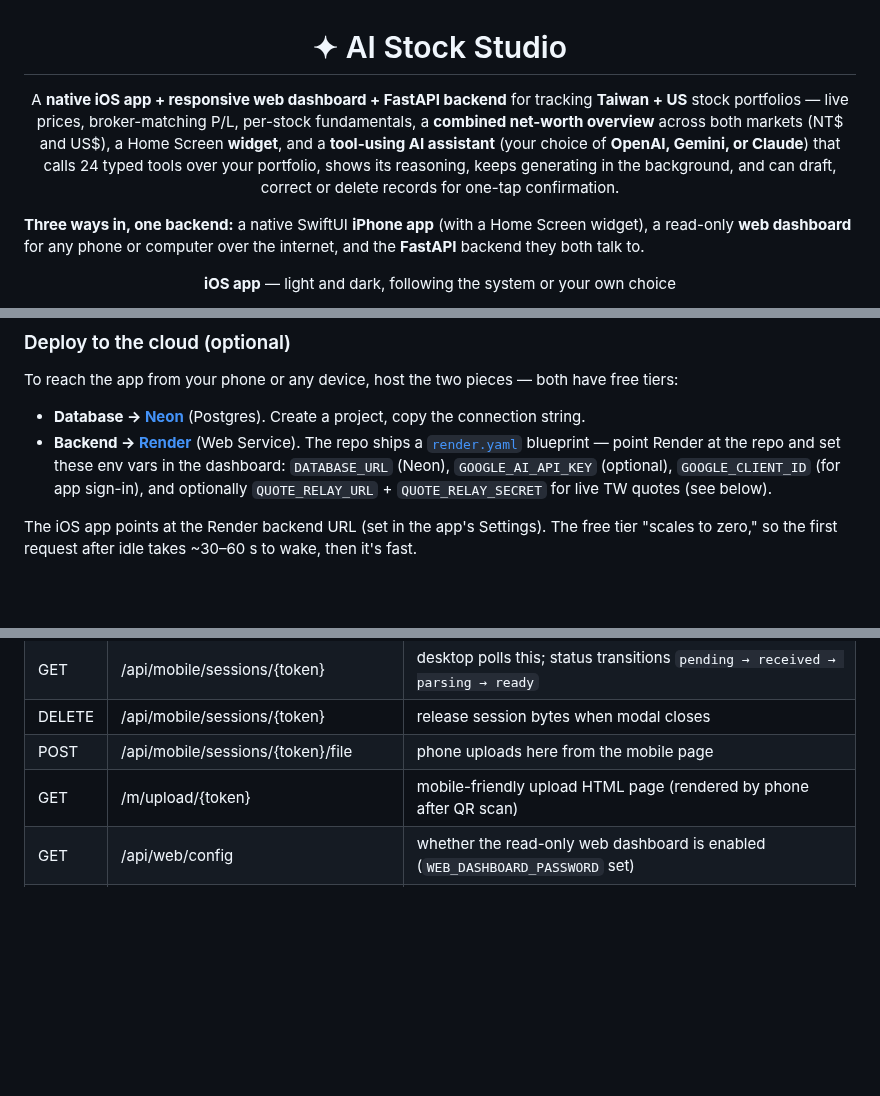
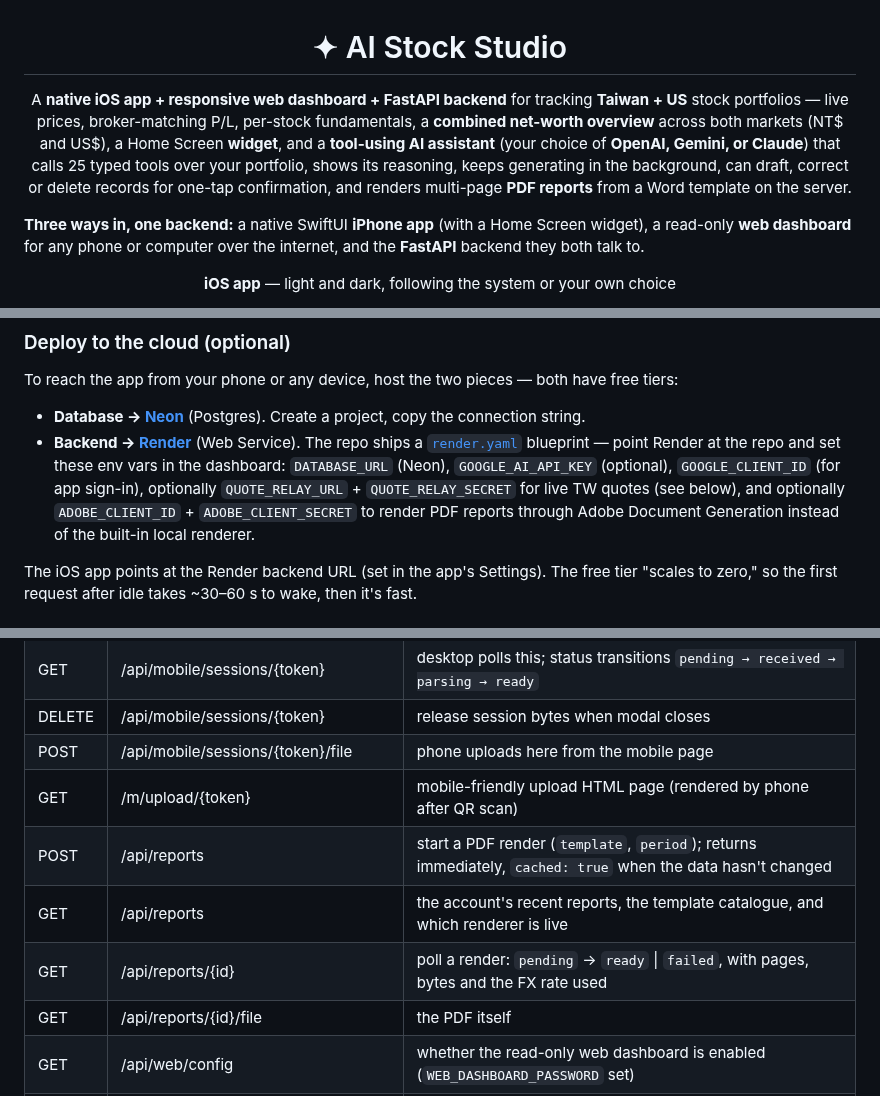
Before and after one commit to jimmy19981226/stock-tracker, a Markdown page: README.md, 3 parts joined by grey strips. GitHub-like rendering; blank space fills up the shorter version.

```diff
--- a/README.md
+++ b/README.md
@@ -2,7 +2,7 @@
 
 # ✦ AI Stock Studio
 
-A **native iOS app + responsive web dashboard + FastAPI backend** for tracking **Taiwan + US** stock portfolios — live prices, broker-matching P/L, per-stock fundamentals, a **combined net-worth overview** across both markets (NT$ and US$), a Home Screen **widget**, and a **tool-using AI assistant** (your choice of **OpenAI, Gemini, or Claude**) that calls 24 typed tools over your portfolio, shows its reasoning, keeps generating in the background, and can draft, correct or delete records for one-tap confirmation.
+A **native iOS app + responsive web dashboard + FastAPI backend** for tracking **Taiwan + US** stock portfolios — live prices, broker-matching P/L, per-stock fundamentals, a **combined net-worth overview** across both markets (NT$ and US$), a Home Screen **widget**, and a **tool-using AI assistant** (your choice of **OpenAI, Gemini, or Claude**) that calls 25 typed tools over your portfolio, shows its reasoning, keeps generating in the background, can draft, correct or delete records for one-tap confirmation, and renders multi-page **PDF reports** from a Word template on the server.
 
 </div>
 
@@ -321,7 +335,9 @@ To reach the app from your phone or any device, host the two pieces — both hav
 - **Backend → [Render](https://render.com)** (Web Service). The repo ships a [`render.yaml`](render.yaml)
   blueprint — point Render at the repo and set these env vars in the dashboard:
   `DATABASE_URL` (Neon), `GOOGLE_AI_API_KEY` (optional), `GOOGLE_CLIENT_ID` (for app sign-in),
-  and optionally `QUOTE_RELAY_URL` + `QUOTE_RELAY_SECRET` for live TW quotes (see below).
+  optionally `QUOTE_RELAY_URL` + `QUOTE_RELAY_SECRET` for live TW quotes (see below),
+  and optionally `ADOBE_CLIENT_ID` + `ADOBE_CLIENT_SECRET` to render PDF reports
+  through Adobe Document Generation instead of the built-in local renderer.
 
 The iOS app points at the Render backend URL (set in the app's Settings). The free tier
 "scales to zero," so the first request after idle takes ~30–60 s to wake, then it's fast.
@@ -435,6 +451,10 @@ Drop a file at `backend/data/seed/portfolio.csv` and the backend loads it on sta
 | DELETE | /api/mobile/sessions/{token}        | release session bytes when modal closes     |
 | POST   | /api/mobile/sessions/{token}/file   | phone uploads here from the mobile page     |
 | GET    | /m/upload/{token}                   | mobile-friendly upload HTML page (rendered by phone after QR scan) |
+| POST   | /api/reports                        | start a PDF render (`template`, `period`); returns immediately, `cached: true` when the data hasn't changed |
+| GET    | /api/reports                        | the account's recent reports, the template catalogue, and which renderer is live |
+| GET    | /api/reports/{id}                   | poll a render: `pending` → `ready` \| `failed`, with pages, bytes and the FX rate used |
+| GET    | /api/reports/{id}/file              | the PDF itself |
 | GET    | /api/web/config                     | whether the read-only web dashboard is enabled (`WEB_DASHBOARD_PASSWORD` set) |
 | POST   | /api/web/login                      | exchange the dashboard password for a stateless 12h bearer token |
 | GET    | /api/web/overview · holdings · summary · earnings-history · trades · dividends | read-only data for the web dashboard, scoped to `WEB_DASHBOARD_USER_ID` (Bearer token required) |
```
Also changed, not shown: other parts of README.md (+18 -4 lines), docs/screenshots/ios-report-card.png (added), docs/screenshots/ios-report.png (added).
